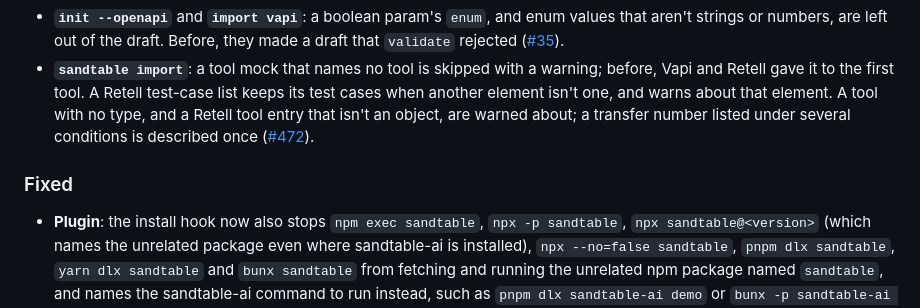
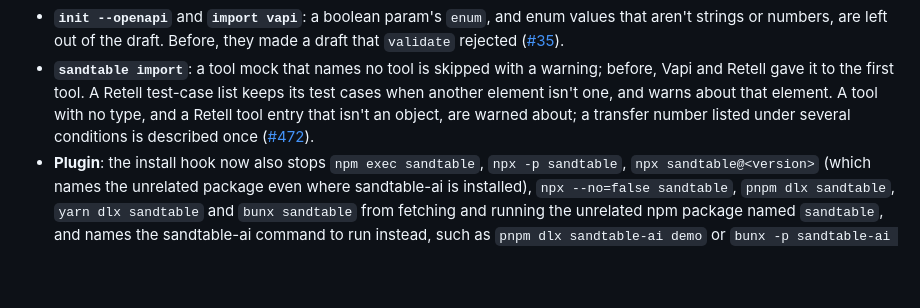
Before and after one commit to sandtable-ai/sandtable, a Markdown page: CHANGELOG.md, the part around the change. GitHub-like rendering; blank space fills up the shorter version.

Commit message:
chore: re-file the changelog entry after the rebase

```diff
--- a/CHANGELOG.md
+++ b/CHANGELOG.md
@@ -32,9 +32,6 @@ The format is based on [Keep a Changelog](https://keepachangelog.com/en/2.0.0/),
 - `init --sop` and `init --transcripts`: a reply cut off at the output limit in the middle of its JSON now says it hit the limit and was still paid for, and its tokens count in the step's usage. Before, it failed with a JSON parse error and its usage wasn't counted ([#36](https://github.com/sandtable-ai/sandtable/issues/36)).
 - **`init --openapi`** and **`import vapi`**: a boolean param's `enum`, and enum values that aren't strings or numbers, are left out of the draft. Before, they made a draft that `validate` rejected ([#35](https://github.com/sandtable-ai/sandtable/issues/35)).
 - **`sandtable import`**: a tool mock that names no tool is skipped with a warning; before, Vapi and Retell gave it to the first tool. A Retell test-case list keeps its test cases when another element isn't one, and warns about that element. A tool with no type, and a Retell tool entry that isn't an object, are warned about; a transfer number listed under several conditions is described once ([#472](https://github.com/sandtable-ai/sandtable/issues/472)).
-
-### Fixed
-
 - **Plugin**: the install hook now also stops `npm exec sandtable`, `npx -p sandtable`, `npx sandtable@<version>` (which names the unrelated package even where sandtable-ai is installed), `npx --no=false sandtable`, `pnpm dlx sandtable`, `yarn dlx sandtable` and `bunx sandtable` from fetching and running the unrelated npm package named `sandtable`, and names the sandtable-ai command to run instead, such as `pnpm dlx sandtable-ai demo` or `bunx -p sandtable-ai sandtable demo`. It reads a package manager's options before its subcommand (`pnpm -C web dlx`), and takes only the options each runner has for not fetching: `npm exec --no-install`, which npm doesn't know, still fetches ([#456](https://github.com/sandtable-ai/sandtable/issues/456)).
 
 ## [1.2.0] - 2026-10-31
```
